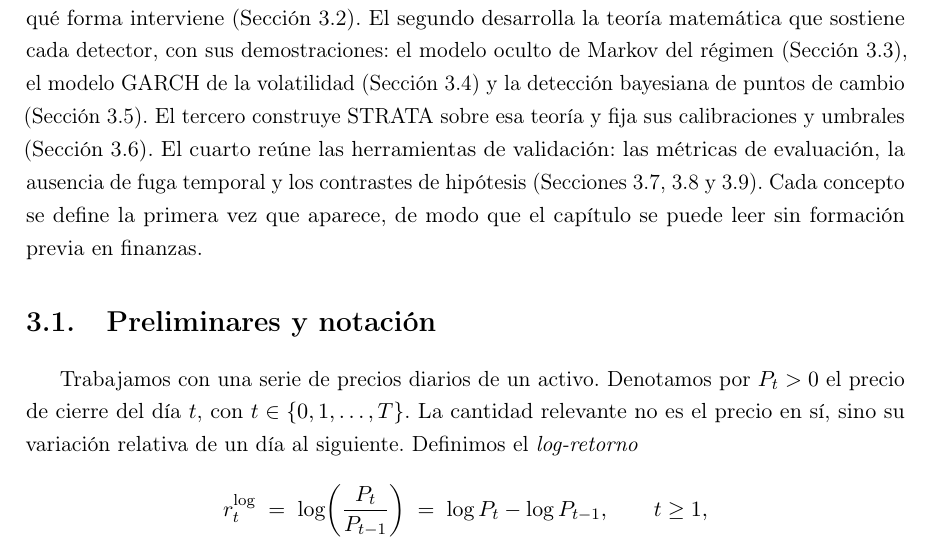
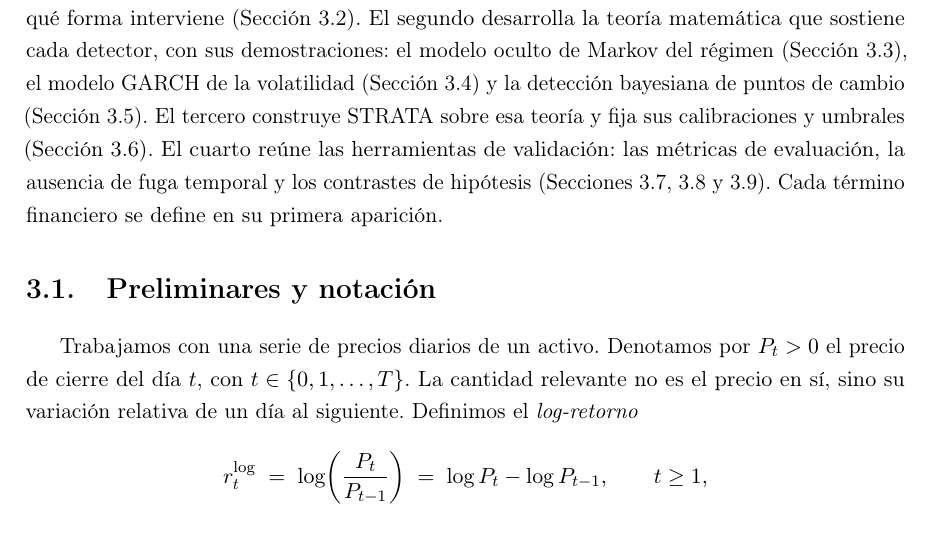
Before and after one commit to RaquelGarciah/Real-time-statistical-supervision-of-an-AI-trading-agent, a LaTeX thesis (tesis/main.tex, which reads tesis/chapters/03_marco_teorico.tex): part of page 8 of 40, cut so that both start at the same text. Compiled offline with pdfLaTeX.

Commit message:
wip(tesis): autosave 2026-06-18 12:32

```diff
--- a/tesis/chapters/03_marco_teorico.tex
+++ b/tesis/chapters/03_marco_teorico.tex
@@ -6,7 +6,7 @@
 % Estructura por disciplina (4 bloques): §0 preliminares · §1 STRATA técnico · §2 teoría de los
 % detectores · §3 STRATA aplicado (calibración/umbrales) · §4 validación (métricas/tests).
 
-Este capítulo reúne la base matemática sobre la que se construye STRATA y fija la notación que usa el resto de la memoria. Tras unos preliminares que establecen la notación de una serie de precios (Sección~\ref{sec:preliminares}), el desarrollo se organiza en cuatro bloques. El primero presenta STRATA a nivel técnico, sin matemática todavía: qué supervisa, con qué tres detectores y de qué forma interviene (Sección~\ref{sec:strata-tecnico}). El segundo desarrolla la teoría matemática que sostiene cada detector, con sus demostraciones: el modelo oculto de Markov del régimen (Sección~\ref{sec:hmm}), el modelo GARCH de la volatilidad (Sección~\ref{sec:garch}) y la detección bayesiana de puntos de cambio (Sección~\ref{sec:bocpd}). El tercero construye STRATA sobre esa teoría y fija sus calibraciones y umbrales (Sección~\ref{sec:strata-aplicado}). El cuarto reúne las herramientas de validación: las métricas de evaluación, la ausencia de fuga temporal y los contrastes de hipótesis (Secciones~\ref{sec:metricas}, \ref{sec:cpcv} y~\ref{sec:tests}). Cada concepto se define la primera vez que aparece, de modo que el capítulo se puede leer sin formación previa en finanzas.
+Este capítulo reúne la base matemática sobre la que se construye STRATA y fija la notación que usa el resto de la memoria. Tras unos preliminares que establecen la notación de una serie de precios (Sección~\ref{sec:preliminares}), el desarrollo se organiza en cuatro bloques. El primero presenta STRATA a nivel técnico, sin matemática todavía: qué supervisa, con qué tres detectores y de qué forma interviene (Sección~\ref{sec:strata-tecnico}). El segundo desarrolla la teoría matemática que sostiene cada detector, con sus demostraciones: el modelo oculto de Markov del régimen (Sección~\ref{sec:hmm}), el modelo GARCH de la volatilidad (Sección~\ref{sec:garch}) y la detección bayesiana de puntos de cambio (Sección~\ref{sec:bocpd}). El tercero construye STRATA sobre esa teoría y fija sus calibraciones y umbrales (Sección~\ref{sec:strata-aplicado}). El cuarto reúne las herramientas de validación: las métricas de evaluación, la ausencia de fuga temporal y los contrastes de hipótesis (Secciones~\ref{sec:metricas}, \ref{sec:cpcv} y~\ref{sec:tests}). Cada término financiero se define en su primera aparición.
 
 \section{Preliminares y notación}
 \label{sec:preliminares}
```
